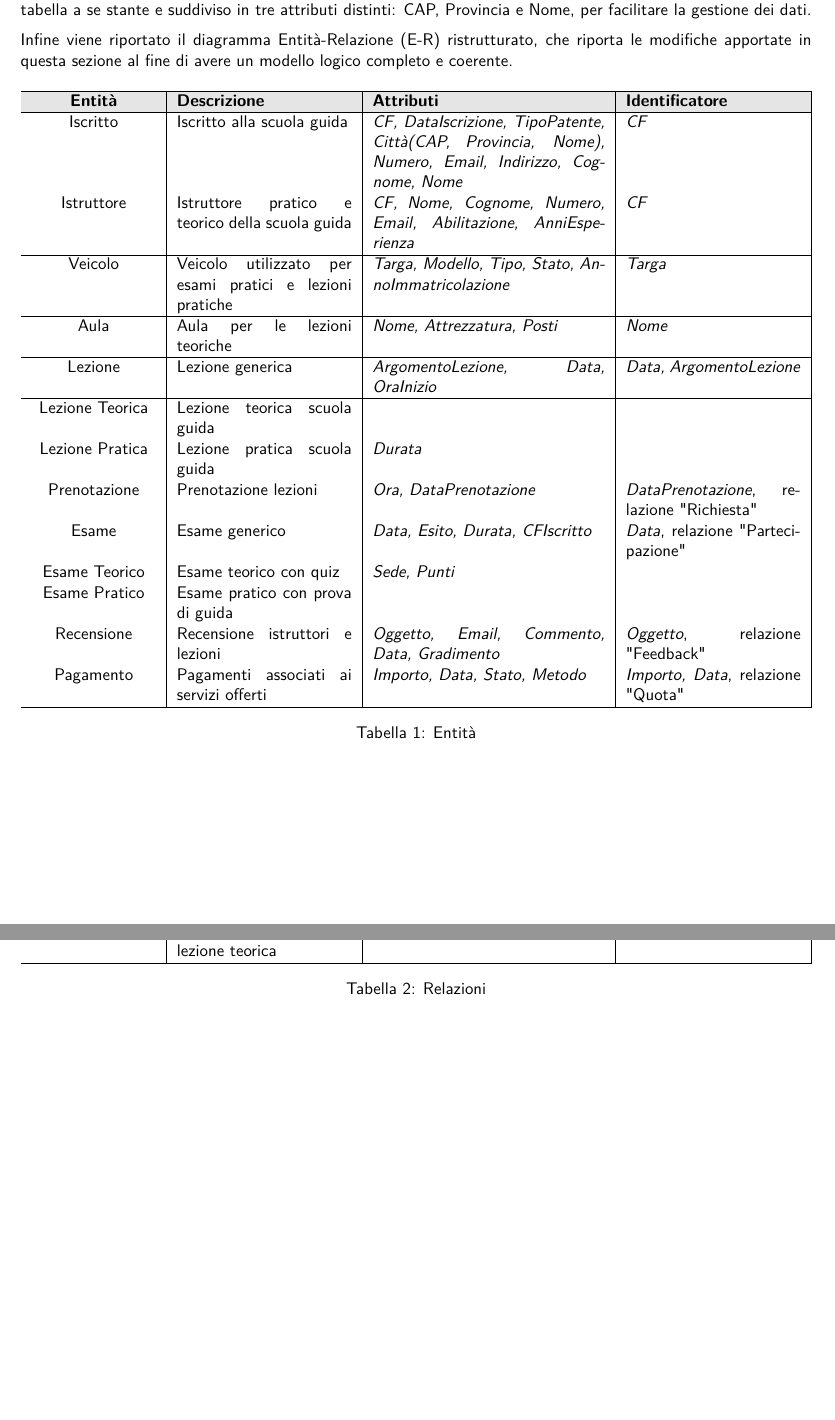
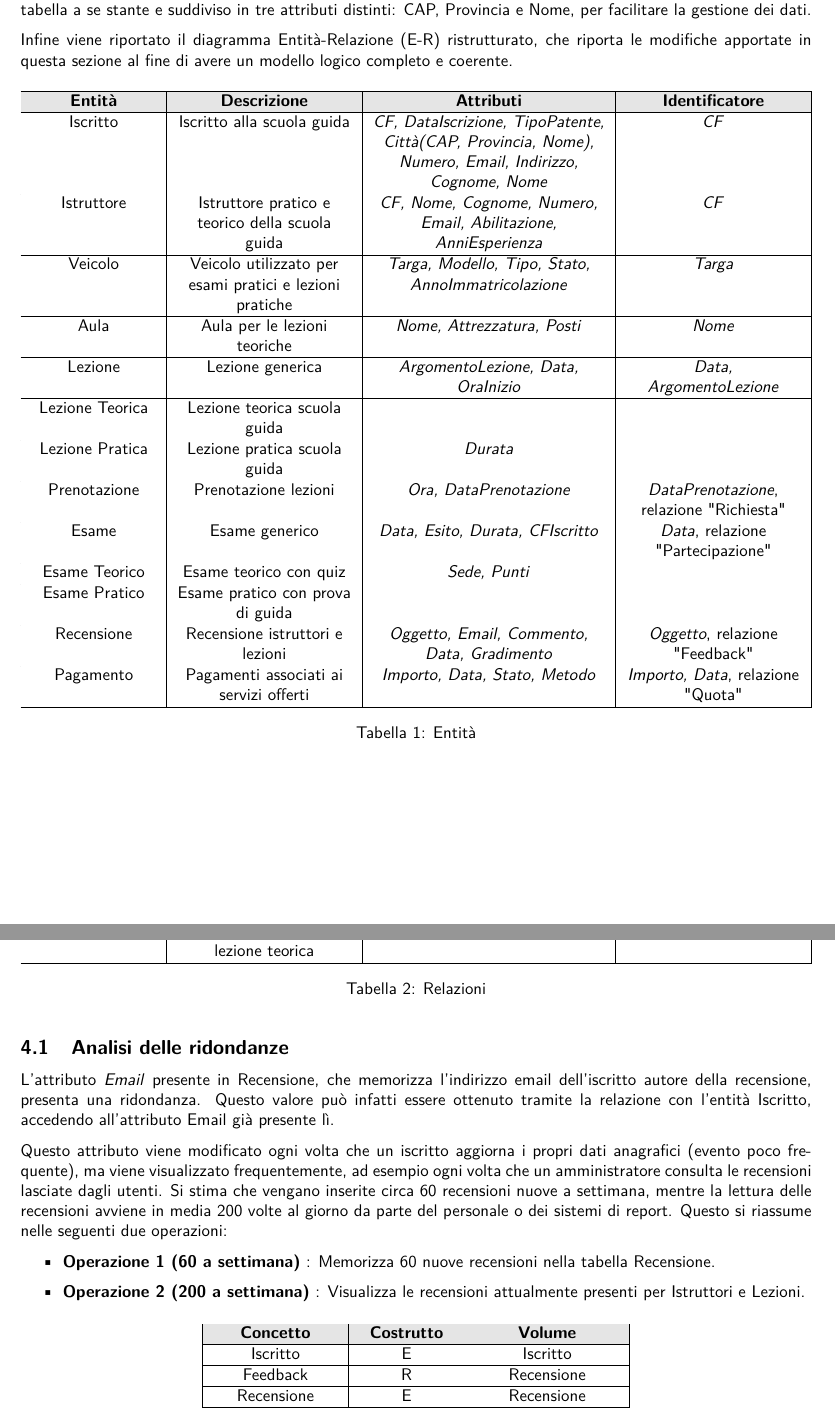
Before and after one commit to Andrea-Difino/db_scuola_guida, a LaTeX document (Progetto-ScuolaGuida.tex): two parts of pages 7 and 8 of 8, joined at a grey line, cut so that both start at the same text, the shorter picture padded with empty space. Compiled offline with pdfLaTeX; a missing font is replaced by an installed copy or a similar font.

Commit message:
Iniziata sezione 4.1 Ridondanze e sistemata centratura tabelle

```diff
--- a/Progetto-ScuolaGuida.tex
+++ b/Progetto-ScuolaGuida.tex
@@ -280,7 +281,7 @@
 
      \begin{table}[H]
         \centering
-        \begin{tabularx}{\textwidth}{|>{\centering\arraybackslash}p{2.6cm}|X|p{4.85cm}|X|}
+        \begin{tabularx}{\textwidth}{|>{\centering\arraybackslash}p{2.6cm}|>{\centering\arraybackslash}X|>{\centering\arraybackslash}p{4.85cm}|>{\centering\arraybackslash}X|}
             \hline
             \rowcolor{lightgray!40}
             \textbf{Entità} & \textbf{Descrizione} & \textbf{Attributi} & \textbf{Identificatore} \\
@@ -375,6 +376,38 @@
         \caption{Relazioni}
         \label{fig:tabellaRelazioni}
     \end{table}
+
+    \subsection{Analisi delle ridondanze}{
+        L’attributo \textit{Email} presente in Recensione, che memorizza l’indirizzo email dell’iscritto autore della recensione, presenta una ridondanza. Questo valore può infatti essere ottenuto tramite la relazione con l’entità Iscritto, accedendo all’attributo Email già presente lì.
+
+        Questo attributo viene modificato ogni volta che un iscritto aggiorna i propri dati anagrafici (evento poco frequente), ma viene visualizzato frequentemente, ad esempio ogni volta che un amministratore consulta le recensioni lasciate dagli utenti.
+        Si stima che vengano inserite circa 60 recensioni nuove a settimana, mentre la lettura delle recensioni avviene in media 200 volte al giorno da parte del personale o dei sistemi di report.
+        Questo si riassume nelle seguenti due operazioni:
+        \begin{itemize}
+            \item \textbf{Operazione 1 (60 a settimana)} : Memorizza 60 nuove recensioni nella tabella Recensione.
+            \item \textbf{Operazione 2 (200 a settimana)} : Visualizza le recensioni attualmente presenti per Istruttori e Lezioni.
+        \end{itemize}
+
+        \begin{table}[H]
+            \centering
+            \begin{tabular}{|>{\centering\arraybackslash}p{2.6cm}|>{\centering\arraybackslash}p{2cm}|>{\centering\arraybackslash}p{3cm}|}
+                \hline
+                \rowcolor{lightgray!40}
+                \textbf{Concetto} & \textbf{Costrutto} & \textbf{Volume} \\
+                \hline
+                \rowcolor{white!40}
+                Iscritto & E & Iscritto\\
+                \hline
+                \rowcolor{white!40}
+                Feedback & R & Recensione\\
+                \hline
+                \rowcolor{white!40}
+                Recensione & E & Recensione\\
+                \hline
+            \end{tabular}
+        \end{table}
+
+    }
 }
 
 \end{document}
```
Also changed, not shown: Progetto-ScuolaGuida.pdf, Progetto-ScuolaGuida.tex (3 more changed lines), 7 other files.
